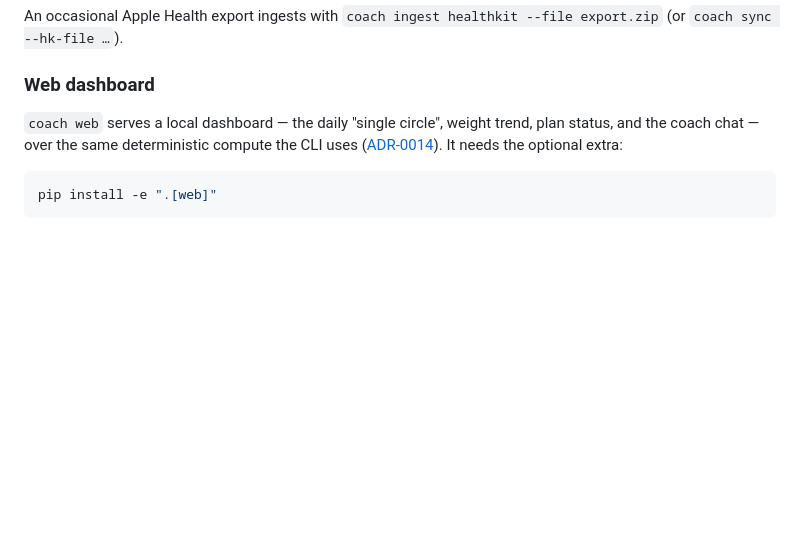
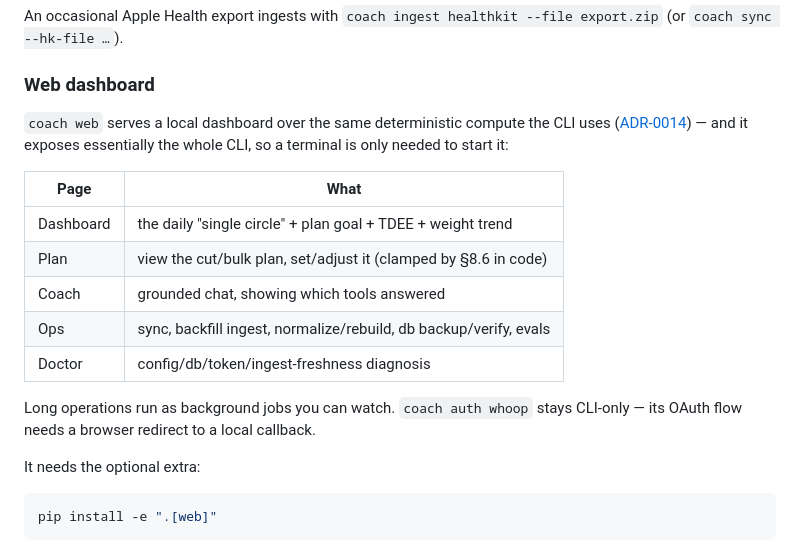
Before and after one commit to abhayKashyap03/fitness-ai, a Markdown page: README.md, the part around the change. Rendered like a GitHub page; blank space fills up the shorter version.

Commit message:
docs(readme): document the web UI's full surface
Co-Authored-By: Claude Opus 5 <noreply@anthropic.com>

````diff
--- a/README.md
+++ b/README.md
@@ -82,9 +82,22 @@ An occasional Apple Health export ingests with
 
 ### Web dashboard
 
-`coach web` serves a local dashboard — the daily "single circle", weight trend,
-plan status, and the coach chat — over the same deterministic compute the CLI
-uses ([ADR-0014](docs/adr/0014-local-web-ui.md)). It needs the optional extra:
+`coach web` serves a local dashboard over the same deterministic compute the CLI
+uses ([ADR-0014](docs/adr/0014-local-web-ui.md)) — and it exposes essentially the
+whole CLI, so a terminal is only needed to start it:
+
+| Page | What |
+|---|---|
+| Dashboard | the daily "single circle" + plan goal + TDEE + weight trend |
+| Plan | view the cut/bulk plan, set/adjust it (clamped by §8.6 in code) |
+| Coach | grounded chat, showing which tools answered |
+| Ops | sync, backfill ingest, normalize/rebuild, db backup/verify, evals |
+| Doctor | config/db/token/ingest-freshness diagnosis |
+
+Long operations run as background jobs you can watch. `coach auth whoop` stays
+CLI-only — its OAuth flow needs a browser redirect to a local callback.
+
+It needs the optional extra:
 
 ```bash
 pip install -e ".[web]"
````
